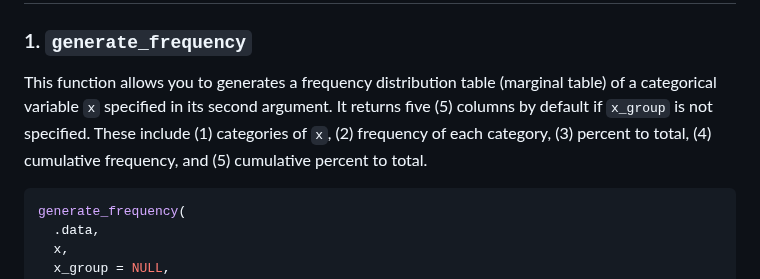
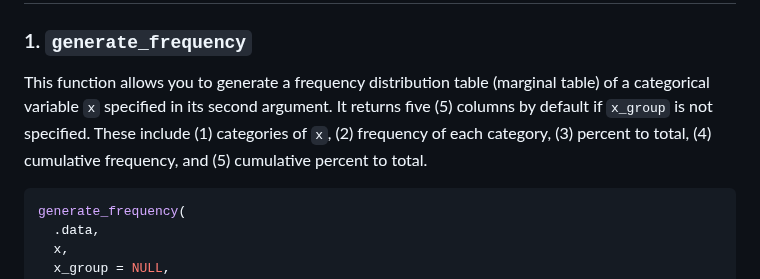
Before and after one commit to yng-me/tsg, a Markdown page: README.md, the part around the change. GitHub-like rendering.

````diff
--- a/README.md
+++ b/README.md
@@ -53,7 +53,7 @@ library(tsg)
 
 ### 1. **`generate_frequency`**
 
-This function allows you to generates a frequency distribution table (marginal table) of a categorical variable `x` specified in its second argument. It returns five (5) columns by default if `x_group` is not specified. These include (1) categories of `x`, (2) frequency of each category, (3) percent to total, (4) cumulative frequency, and (5) cumulative percent to total.
+This function allows you to generate a frequency distribution table (marginal table) of a categorical variable `x` specified in its second argument. It returns five (5) columns by default if `x_group` is not specified. These include (1) categories of `x`, (2) frequency of each category, (3) percent to total, (4) cumulative frequency, and (5) cumulative percent to total.
 
 ```r
 generate_frequency(
````
